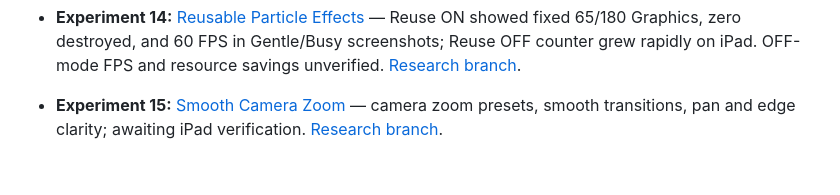
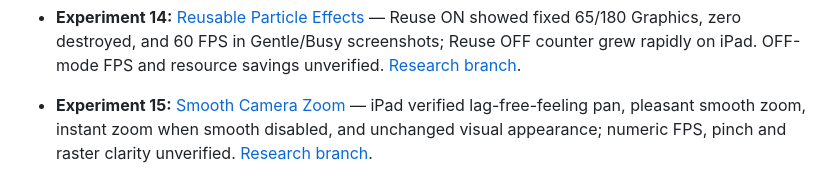
Before and after one commit to ErikEhresman-ST1987/pixie-research, a Markdown page: README.md, the part around the change. Rendered like a GitHub page.

Commit message:
Record iPad camera zoom experiment results

```diff
--- a/README.md
+++ b/README.md
@@ -48,4 +48,4 @@ The existing games are not modified by this research. The dashboard can display
 
 - **Experiment 14:** [Reusable Particle Effects](experiments/particle-recycling/index.html) — Reuse ON showed fixed 65/180 Graphics, zero destroyed, and 60 FPS in Gentle/Busy screenshots; Reuse OFF counter grew rapidly on iPad. OFF-mode FPS and resource savings unverified. [Research branch](../../tree/research/particle-recycling).
 
-- **Experiment 15:** [Smooth Camera Zoom](experiments/camera-zoom/index.html) — camera zoom presets, smooth transitions, pan and edge clarity; awaiting iPad verification. [Research branch](../../tree/research/camera-zoom).
+- **Experiment 15:** [Smooth Camera Zoom](experiments/camera-zoom/index.html) — iPad verified lag-free-feeling pan, pleasant smooth zoom, instant zoom when smooth disabled, and unchanged visual appearance; numeric FPS, pinch and raster clarity unverified. [Research branch](../../tree/research/camera-zoom).
```
